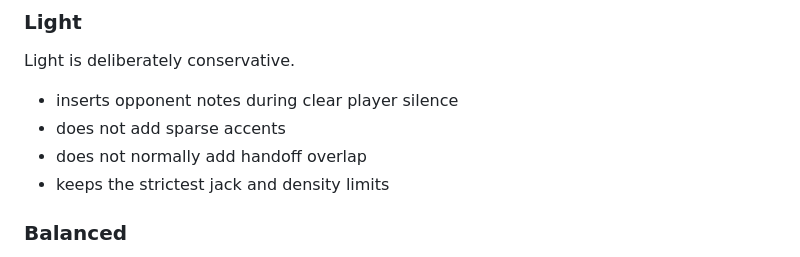
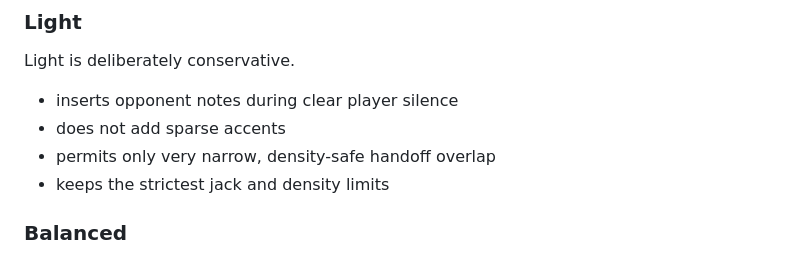
Before and after one commit to gumba21/Rhythm-Input-Lab, a Markdown page: COMBINED_CHART.md, the part around the change. Drawn GitHub-style.

Commit message:
Clarify Light handoff behavior

```diff
--- a/COMBINED_CHART.md
+++ b/COMBINED_CHART.md
@@ -38,7 +38,7 @@ Light is deliberately conservative.
 
 - inserts opponent notes during clear player silence
 - does not add sparse accents
-- does not normally add handoff overlap
+- permits only very narrow, density-safe handoff overlap
 - keeps the strictest jack and density limits
 
 ### Balanced
```
